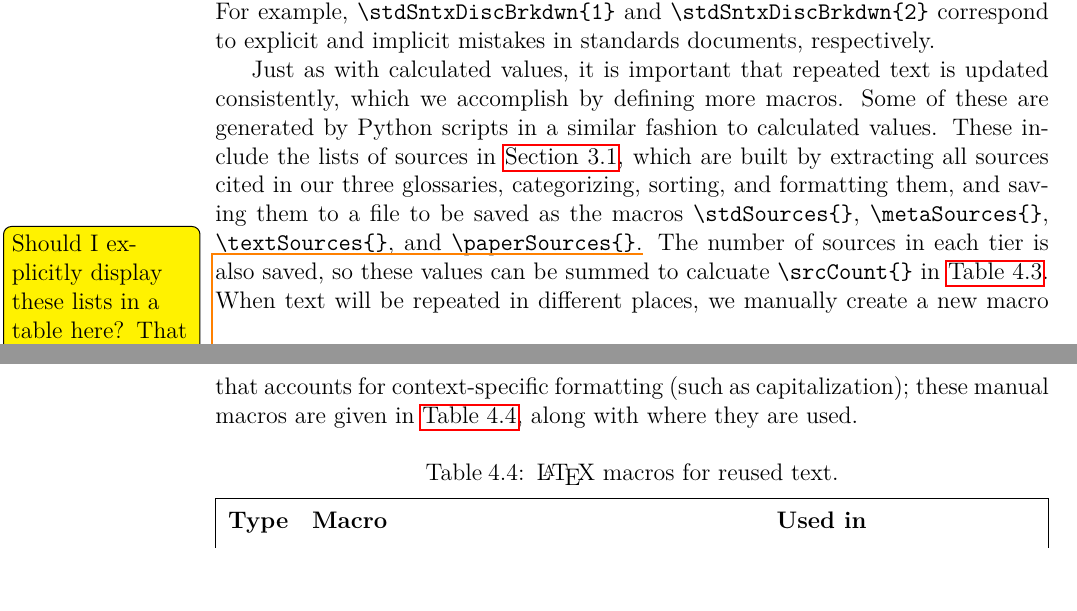
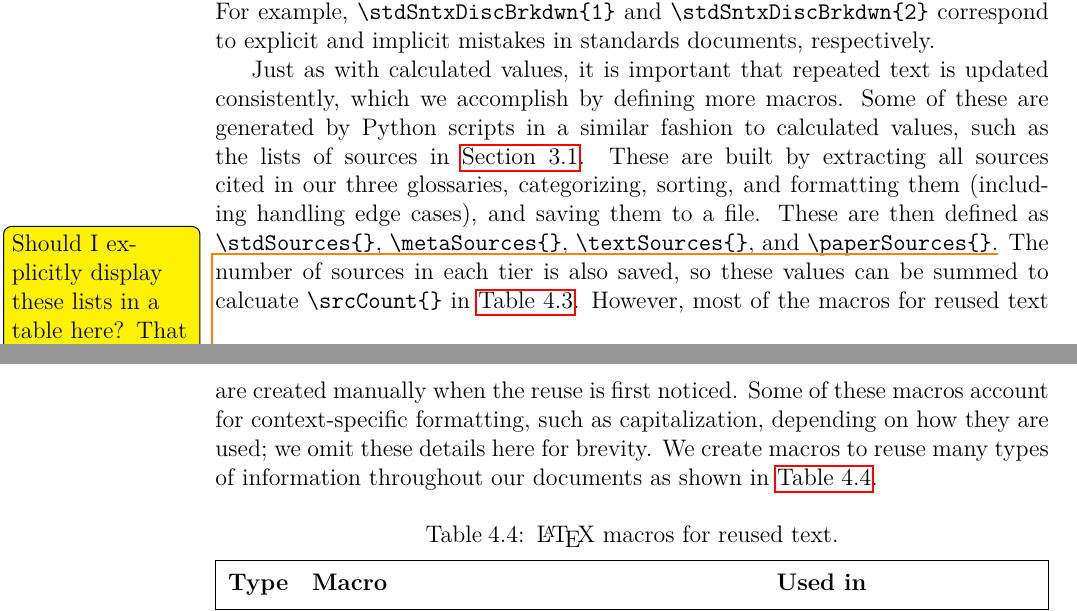
Before and after one commit to samm82/TestingTesting, a LaTeX thesis (thesis.tex, which reads chapters/04a_discrep_analysis.tex): two parts of pages 63 and 64 of 143, joined at a grey line, cut so that both start at the same text. The pictures show the PDF file thesis.pdf that the author committed with the source.

Commit message:
Improve description of text reuse macros; #134

```diff
--- a/chapters/04a_discrep_analysis.tex
+++ b/chapters/04a_discrep_analysis.tex
@@ -208,17 +208,19 @@ explicit and implicit mistakes in standards documents, respectively.
 \phantomsection{}\label{text-macros}
 Just as with calculated values, it is important that repeated text is updated
 consistently, which we accomplish by defining more macros. Some of these are
-generated by Python scripts in a similar fashion to calculated values. These
-include the lists of sources in \Cref{sources}, which are built by extracting
-all sources cited in our three glossaries, categorizing, sorting, and
-formatting them, and saving them to a file to be saved as the macros
-\macro{stdSources}, \macro{metaSources}, \macro{textSources}, and
+generated by Python scripts in a similar fashion to calculated values, such as
+the lists of sources in \Cref{sources}. These are built by extracting all
+sources cited in our three glossaries, categorizing, sorting, and formatting
+them (including handling edge cases), and saving them to a file. These are then
+defined as \macro{stdSources}, \macro{metaSources}, \macro{textSources}, and
 \macro{paperSources}.\todo{Should I explicitly display these lists in a table
     here? That feels redundant and might make things unnecessarily cluttered.}
 The number of sources in each tier is also saved, so these values can be summed
-to calcuate \macro{srcCount} in \Cref{tab:macrosCalc}. When text will be
-repeated in different places, we manually create a new macro that accounts for
-context-specific formatting (such as capitalization); these manual macros are
-given in \Cref{tab:macrosText}, along with where they are used.
+to calcuate \macro{srcCount} in \Cref{tab:macrosCalc}. However, most of the
+macros for reused text are created manually when the reuse is first noticed.
+Some of these macros account for context-specific formatting, such as
+capitalization, depending on how they are used; we omit these details here for
+brevity. We create macros to reuse many types of information throughout our
+documents as shown in \Cref{tab:macrosText}.
 
 \input{assets/tables/macrosText}
```
Also changed, not shown: paper.pdf, thesis.pdf.
